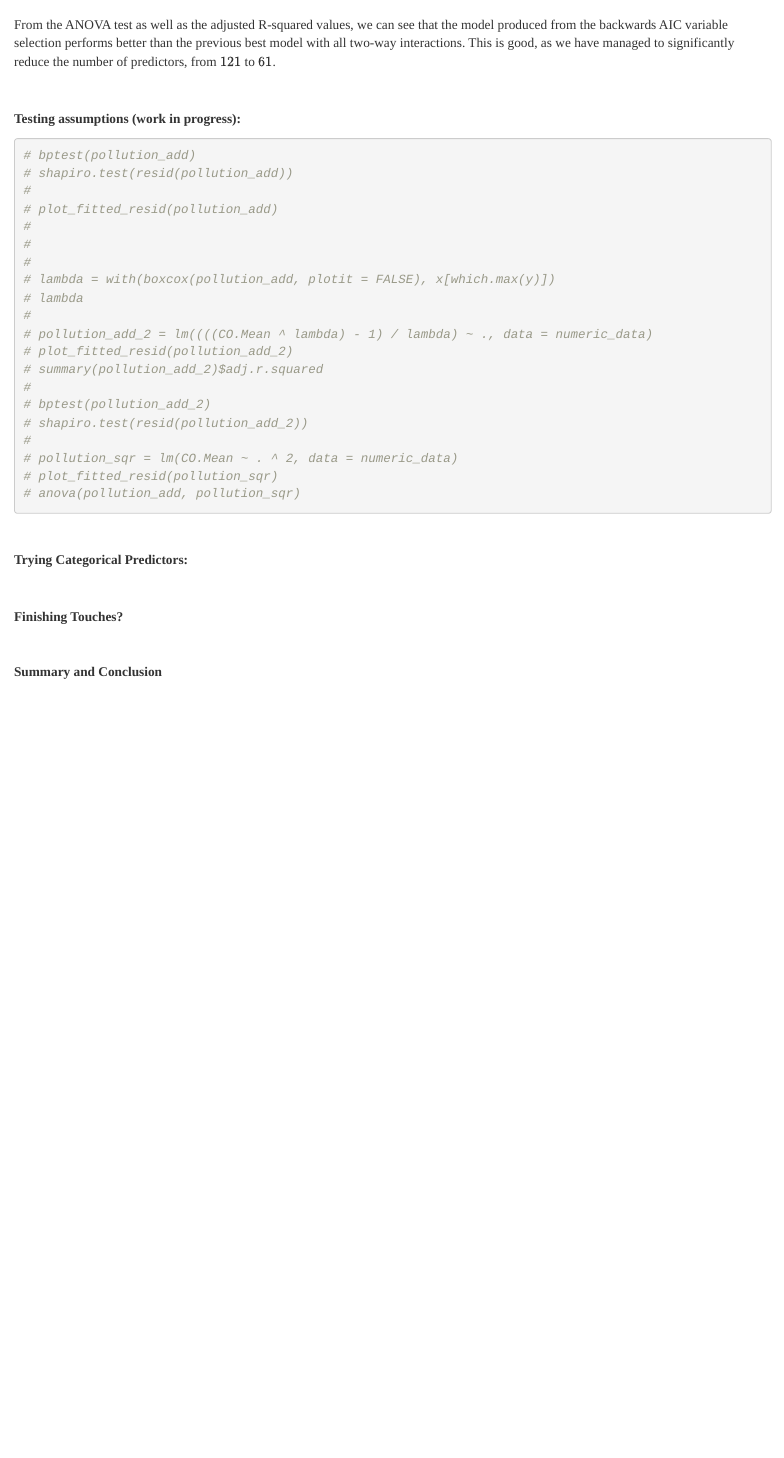
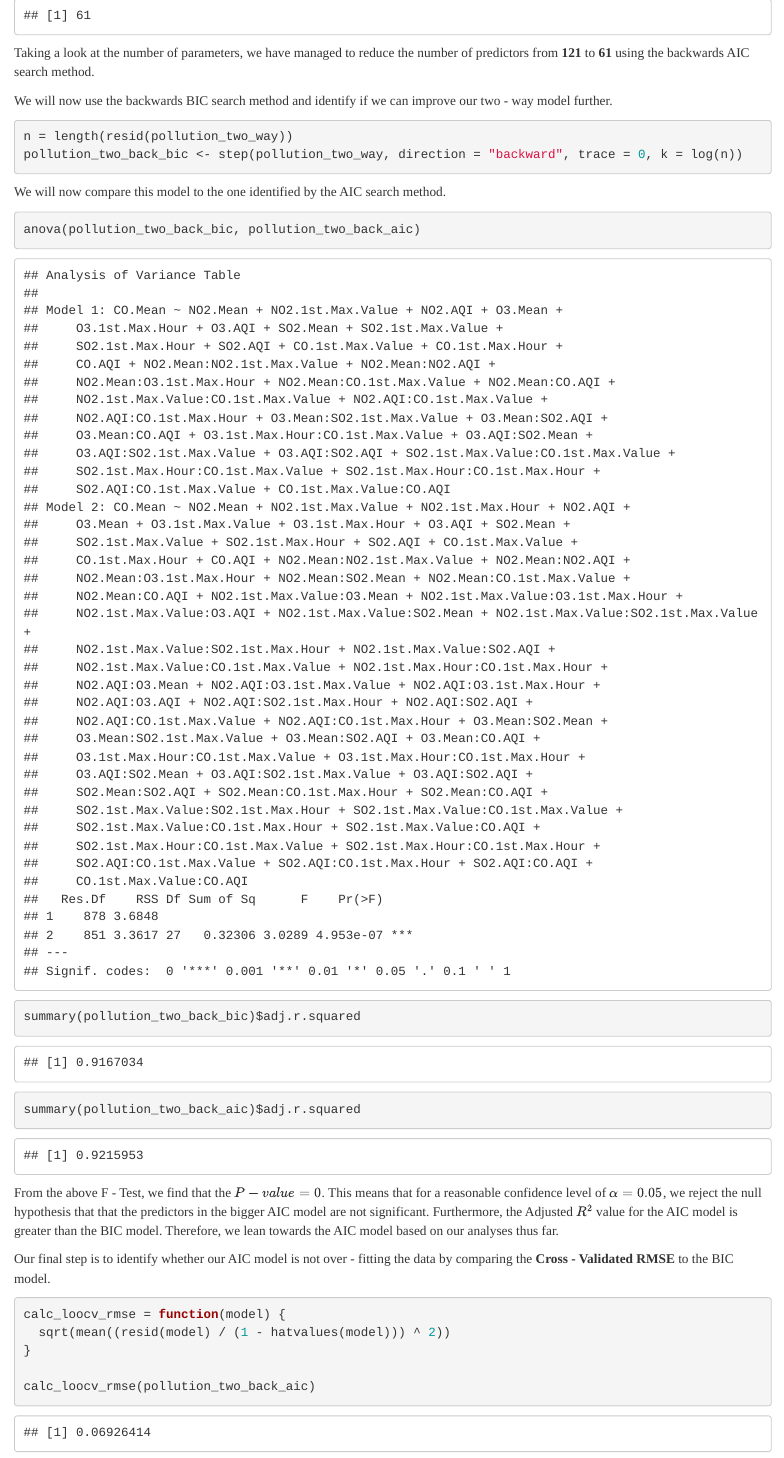
Before and after one commit to slee7246/STAT-420-Data-Project, an R Markdown document (project_fanclub1.Rmd): the page in a window 1100 px wide, from 5540 px down before the commit and from 5780 px down after it. The pictures show the output file project_fanclub1.html that the author committed with the source, opened offline.

Commit message:
Added BIC, Cross - Validated RMSE

````diff
--- a/project_fanclub1.Rmd
+++ b/project_fanclub1.Rmd
@@ -127,4 +127,3 @@ summary(pollution_two_back_aic)$adj.r.squared
 
 <br>
 
-From the ANOVA test as well as the adjusted R-squared values, we can see that the model produced from the backwards AIC variable selection performs better than the previous best model with all two-way interactions. This is good, as we have managed to significantly reduce the number of predictors, from $`r length(names(coef(pollution_two_way)))`$ to $`r length(names(coef(pollution_two_back_aic)))`$.
@@ -130,0 +136,25 @@ From the ANOVA test as well as the adjusted R-squared values, we can see that th
+Taking a look at the number of parameters, we have managed to reduce the number of predictors from **121** to **61** using the backwards AIC search method.
+
+We will now use the backwards BIC search method and identify if we can improve our two - way model further.
+
+```{r}
+n = length(resid(pollution_two_way))
+pollution_two_back_bic <- step(pollution_two_way, direction = "backward", trace = 0, k = log(n))
+```
+
+We will now compare this model to the one identified by the AIC search method.
+```{r}
+anova(pollution_two_back_bic, pollution_two_back_aic)
+summary(pollution_two_back_bic)$adj.r.squared
+summary(pollution_two_back_aic)$adj.r.squared
+```
+From the above F - Test, we find that the $P - value = 0$. This means that for a reasonable confidence level of $\alpha = 0.05$, we reject the null hypothesis that that the predictors in the bigger AIC model are not significant. Furthermore, the Adjusted $R^2$ value for the AIC model is greater than the BIC model. Therefore, we lean towards the AIC model based on our analyses thus far.
+
+Our final step is to identify whether our AIC model is not over - fitting the data by comparing the **Cross - Validated RMSE** to the BIC model.
+
+```{r}
+calc_loocv_rmse = function(model) {
+  sqrt(mean((resid(model) / (1 - hatvalues(model))) ^ 2))
+}
+
+calc_loocv_rmse(pollution_two_back_aic)
@@ -136,6 +175,4 @@ From the ANOVA test as well as the adjusted R-squared values, we can see that th
 # bptest(pollution_add)
-# shapiro.test(resid(pollution_add))
-#
 # plot_fitted_resid(pollution_add)
 #
 #
````
Also changed, not shown: README.md, project_fanclub1.html, project_fanclub1.Rmd (15 more changed lines).
